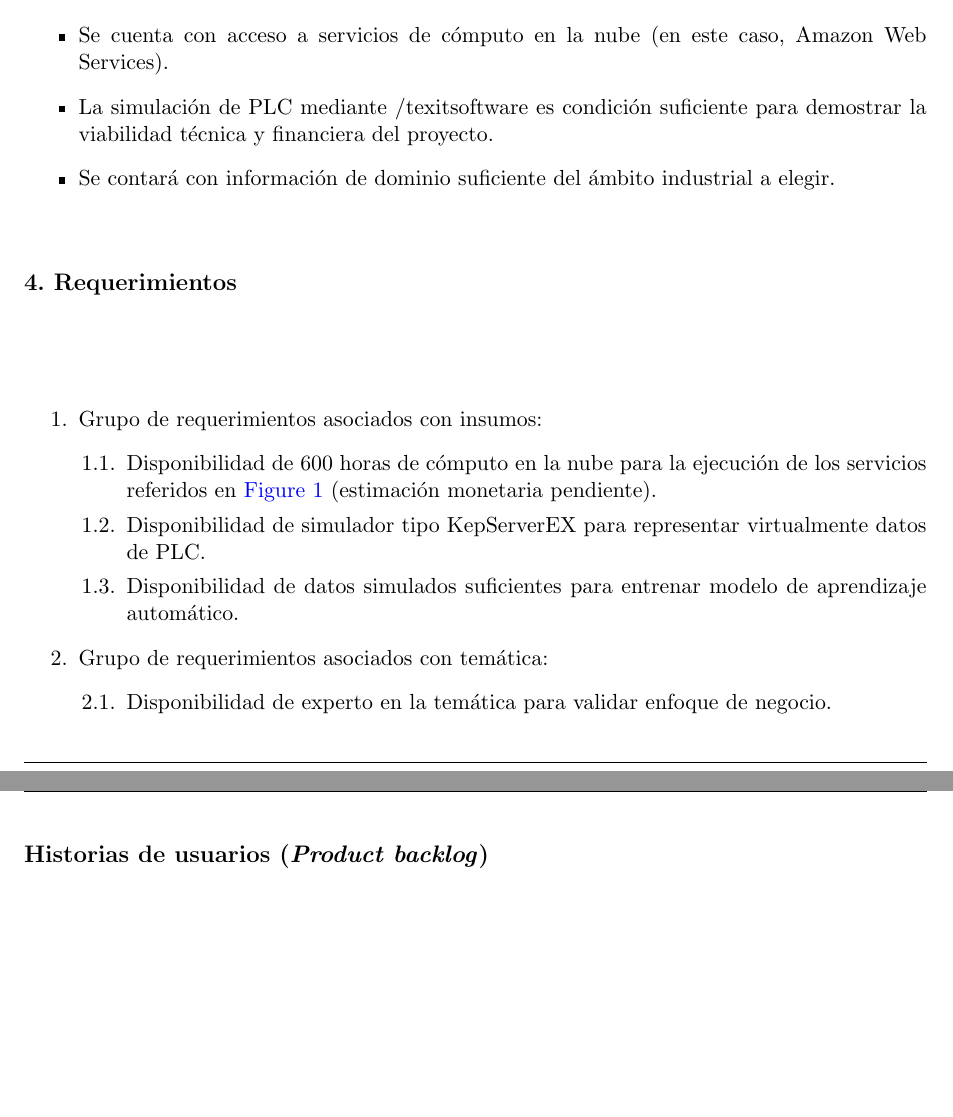
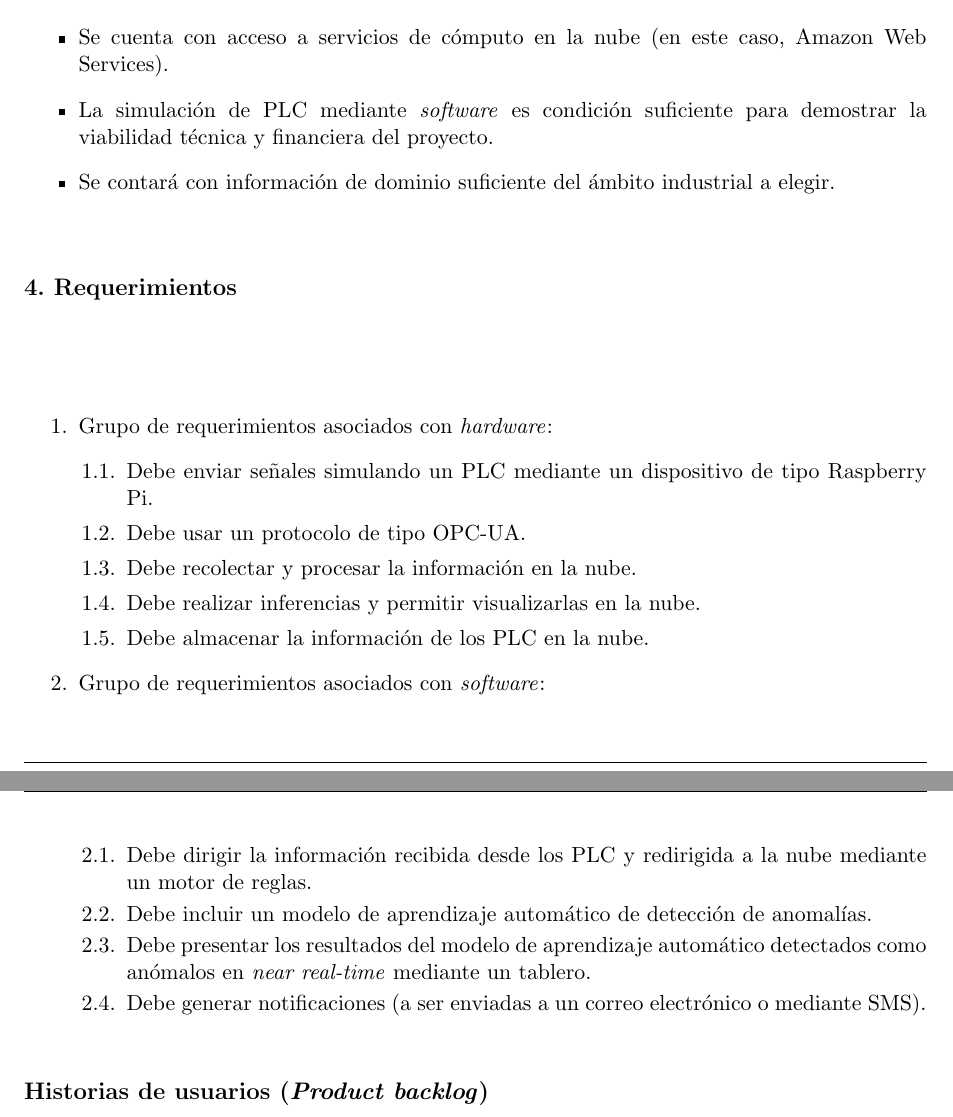
Before and after one commit to jpilorget/Plantilla-planificacion, a LaTeX document (charter.tex): two parts of pages 7 and 8 of 16, joined at a grey line, cut so that both start at the same text, the shorter picture padded with empty space. Compiled offline with pdfLaTeX.

Commit message:
Actualizo Seccion 4 - Requerimientos

```diff
--- a/charter.tex
+++ b/charter.tex
@@ -186,7 +186,7 @@ Para el desarrollo del presente proyecto se supone que:
 
 \begin{itemize}
 \item Se cuenta con acceso a servicios de cómputo en la nube (en este caso, Amazon Web Services).
-\item La simulación de PLC mediante /texit{software} es condición suficiente para demostrar la viabilidad técnica y financiera del proyecto.
+\item La simulación de PLC mediante \textit{software} es condición suficiente para demostrar la viabilidad técnica y financiera del proyecto.
 \item Se contará con información de dominio suficiente del ámbito industrial a elegir.
 \end{itemize}
 
@@ -196,15 +196,20 @@ Para el desarrollo del presente proyecto se supone que:
 \label{sec:requerimientos}
 \begin{consigna}{black}
 \begin{enumerate}
-\item Grupo de requerimientos asociados con insumos:
+\item Grupo de requerimientos asociados con \textit{hardware}:
 	\begin{enumerate}
-	\item Disponibilidad de 600 horas de cómputo en la nube para la ejecución de los servicios referidos en \autoref{fig:diagBloques} (estimación monetaria pendiente).
-	\item Disponibilidad de simulador tipo KepServerEX para representar virtualmente datos de PLC.
-	\item Disponibilidad de datos simulados suficientes para entrenar modelo de aprendizaje automático.
+	\item Debe enviar señales simulando un PLC mediante un dispositivo de tipo Raspberry Pi.
+	\item Debe usar un protocolo de tipo OPC-UA.
+	\item Debe recolectar y procesar la información en la nube.
+	\item Debe realizar inferencias y permitir visualizarlas en la nube.
+	\item Debe almacenar la información de los PLC en la nube.
 	\end{enumerate}
-\item Grupo de requerimientos asociados con temática:
+\item Grupo de requerimientos asociados con \textit{software}:
 	\begin{enumerate}
-	\item Disponibilidad de experto en la temática para validar enfoque de negocio.
+	\item Debe dirigir la información recibida desde los PLC y redirigida a la nube mediante un motor de reglas.
+	\item Debe incluir un modelo de aprendizaje automático de detección de anomalías.
+	\item Debe presentar los resultados del modelo de aprendizaje automático detectados como anómalos en \textit{near real-time} mediante un tablero.
+	\item Debe generar notificaciones (a ser enviadas a un correo electrónico o mediante SMS).
 	\end{enumerate}
 \end{enumerate}
 
```
Also changed, not shown: charter.tex (1 more changed lines).
